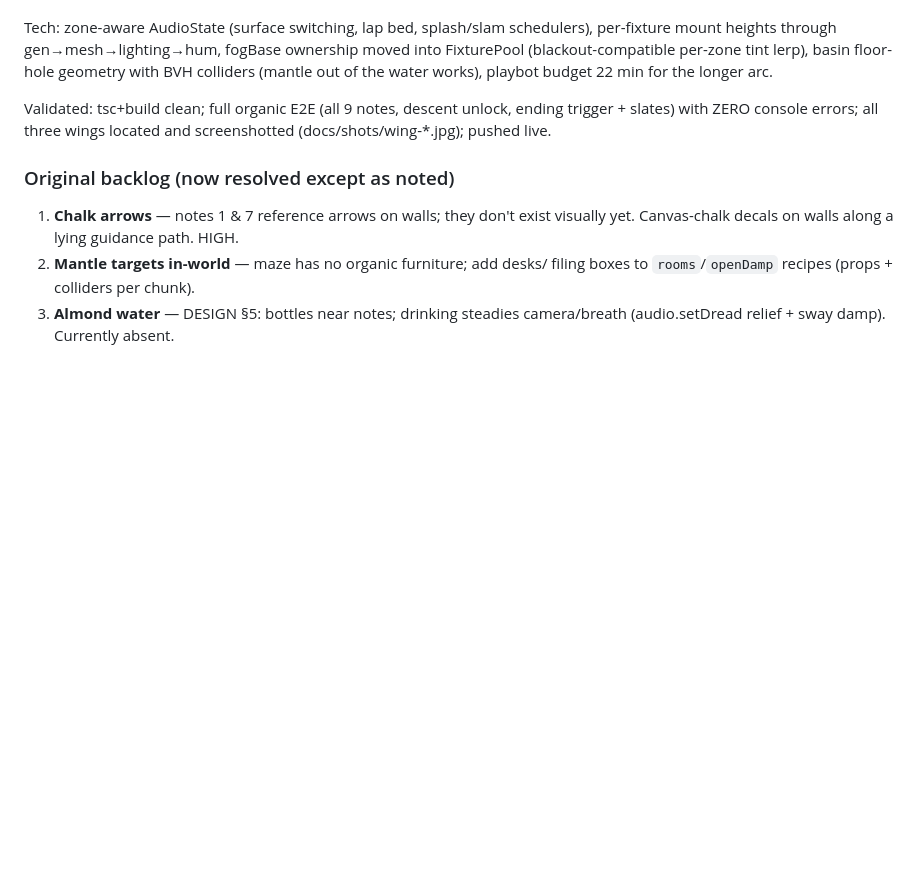
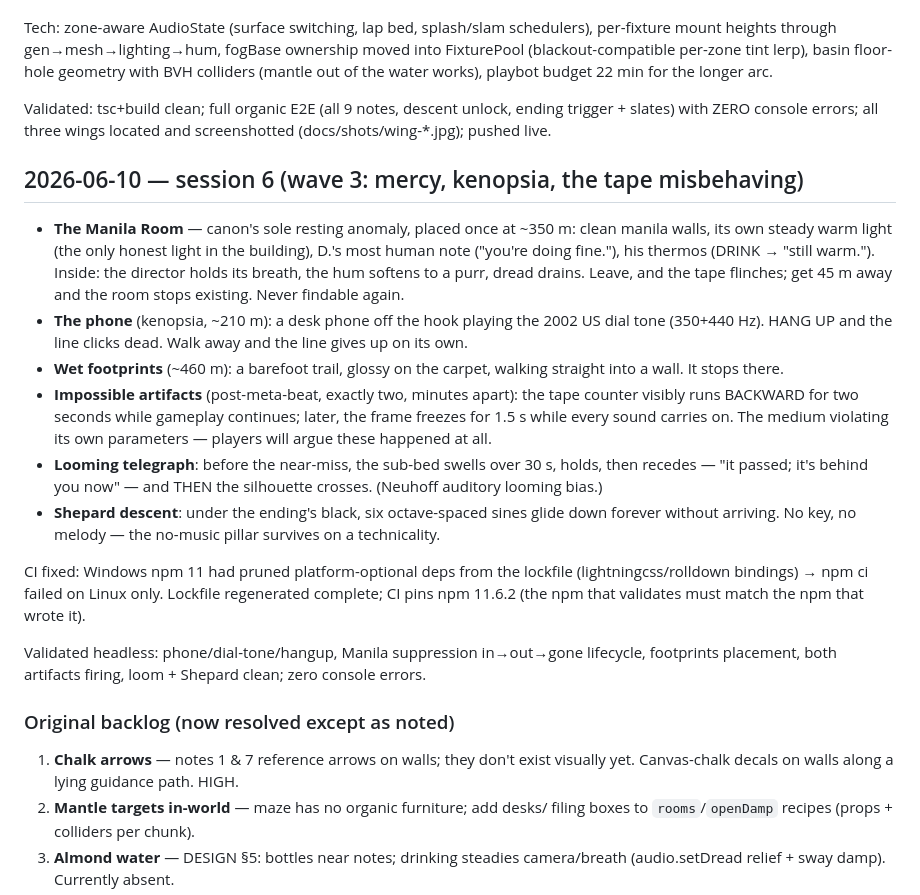
Before and after one commit to DanielKinsner/backrooms-game, a Markdown page: docs/WORKLOG.md, the part around the change. Drawn GitHub-style; blank space fills up the shorter version.

Commit message:
docs: worklog for wave 3 + CI postmortem
Co-Authored-By: Claude Fable 5 <noreply@anthropic.com>

```diff
--- a/docs/WORKLOG.md
+++ b/docs/WORKLOG.md
@@ -161,6 +161,41 @@ Validated: tsc+build clean; full organic E2E (all 9 notes, descent
 unlock, ending trigger + slates) with ZERO console errors; all three
 wings located and screenshotted (docs/shots/wing-*.jpg); pushed live.
 
+## 2026-06-10 — session 6 (wave 3: mercy, kenopsia, the tape misbehaving)
+
+- **The Manila Room** — canon's sole resting anomaly, placed once at
+  ~350 m: clean manila walls, its own steady warm light (the only
+  honest light in the building), D.'s most human note ("you're doing
+  fine."), his thermos (DRINK → "still warm."). Inside: the director
+  holds its breath, the hum softens to a purr, dread drains. Leave,
+  and the tape flinches; get 45 m away and the room stops existing.
+  Never findable again.
+- **The phone** (kenopsia, ~210 m): a desk phone off the hook playing
+  the 2002 US dial tone (350+440 Hz). HANG UP and the line clicks dead.
+  Walk away and the line gives up on its own.
+- **Wet footprints** (~460 m): a barefoot trail, glossy on the carpet,
+  walking straight into a wall. It stops there.
+- **Impossible artifacts** (post-meta-beat, exactly two, minutes
+  apart): the tape counter visibly runs BACKWARD for two seconds while
+  gameplay continues; later, the frame freezes for 1.5 s while every
+  sound carries on. The medium violating its own parameters — players
+  will argue these happened at all.
+- **Looming telegraph**: before the near-miss, the sub-bed swells over
+  30 s, holds, then recedes — "it passed; it's behind you now" — and
+  THEN the silhouette crosses. (Neuhoff auditory looming bias.)
+- **Shepard descent**: under the ending's black, six octave-spaced
+  sines glide down forever without arriving. No key, no melody — the
+  no-music pillar survives on a technicality.
+
+CI fixed: Windows npm 11 had pruned platform-optional deps from the
+lockfile (lightningcss/rolldown bindings) → npm ci failed on Linux
+only. Lockfile regenerated complete; CI pins npm 11.6.2 (the npm that
+validates must match the npm that wrote it).
+
+Validated headless: phone/dial-tone/hangup, Manila suppression
+in→out→gone lifecycle, footprints placement, both artifacts firing,
+loom + Shepard clean; zero console errors.
+
 ### Original backlog (now resolved except as noted)
 1. **Chalk arrows** — notes 1 & 7 reference arrows on walls; they don't exist
    visually yet. Canvas-chalk decals on walls along a lying guidance path. HIGH.
```
